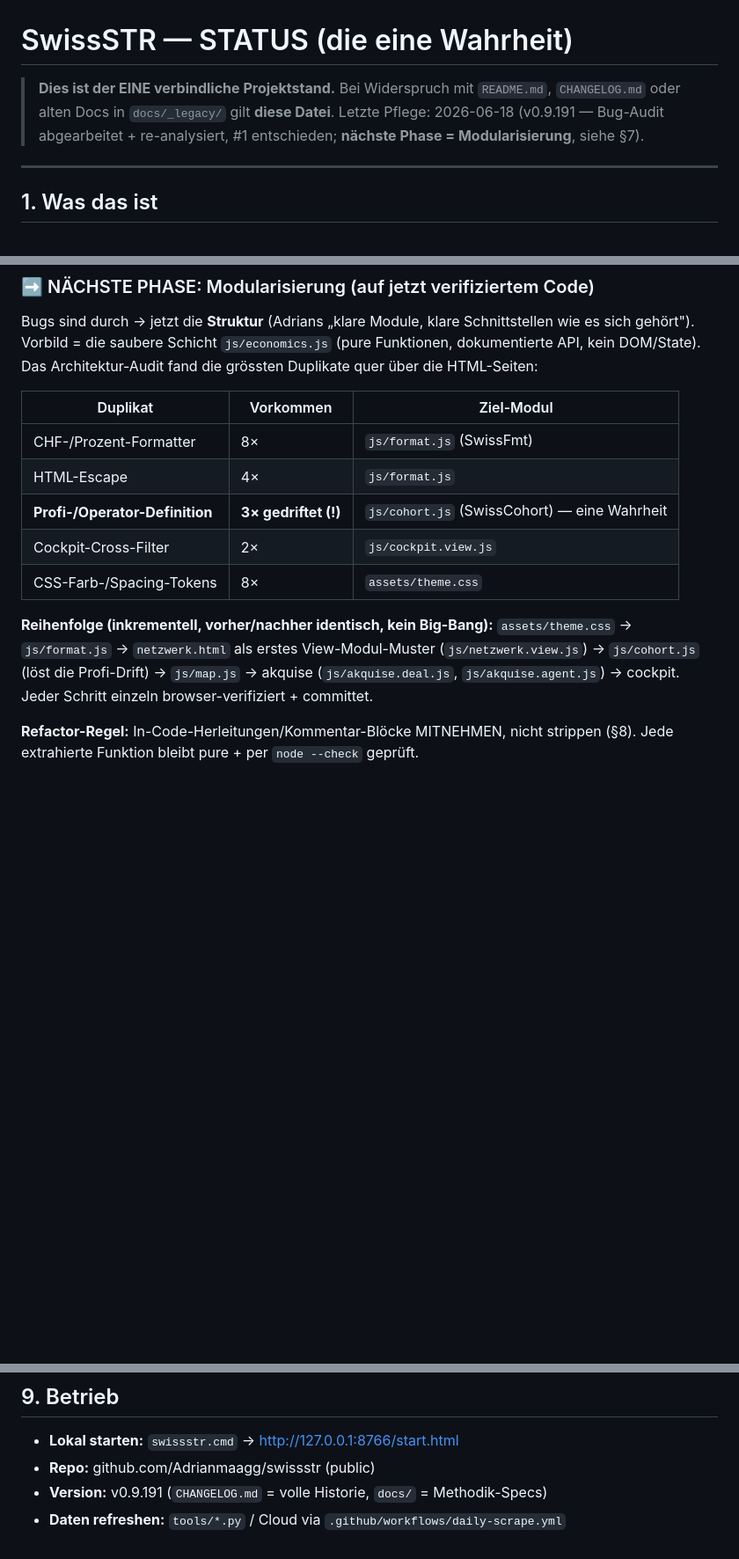
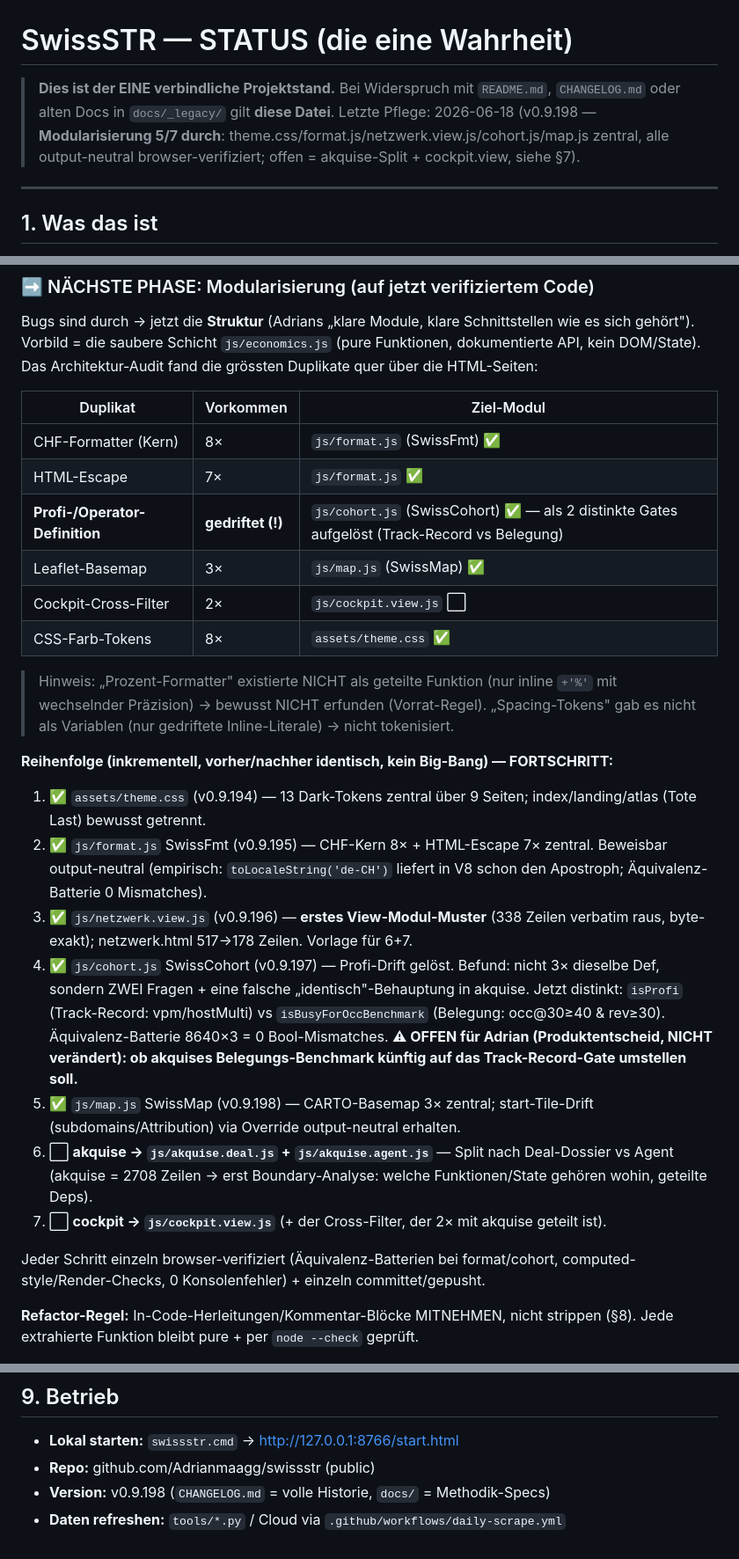
Before and after one commit to Adrianmaagg/swissstr, a Markdown page: STATUS.md, 3 parts joined by grey strips. Shown at 88% size. GitHub-like rendering; blank space fills up the shorter version.

Commit message:
v0.9.199 — STATUS: Modularisierung 5/7 dokumentiert + offene akquise-Profi-Frage verankert
Fortschritt in §7 (1-5 done mit Versionen + Verifikations-Notiz, 6-7 offen), Duplikat-
Tabelle mit ✅/⬜, Hinweis warum Prozent-Formatter/Spacing-Tokens bewusst NICHT erfunden
wurden. Offener Produktentscheid (akquise Belegungs-Benchmark vs Track-Record-Gate) jetzt
auch in STATUS verankert, nicht nur im cohort.js-Header (Verfahren in die Spec).

Co-Authored-By: Claude Opus 4.8 <noreply@anthropic.com>

```diff
--- a/STATUS.md
+++ b/STATUS.md
@@ -1,6 +1,6 @@
 # SwissSTR — STATUS (die eine Wahrheit)
 
-> **Dies ist der EINE verbindliche Projektstand.** Bei Widerspruch mit `README.md`, `CHANGELOG.md` oder alten Docs in `docs/_legacy/` gilt **diese Datei**. Letzte Pflege: 2026-06-18 (v0.9.191 — Bug-Audit abgearbeitet + re-analysiert, #1 entschieden; **nächste Phase = Modularisierung**, siehe §7).
+> **Dies ist der EINE verbindliche Projektstand.** Bei Widerspruch mit `README.md`, `CHANGELOG.md` oder alten Docs in `docs/_legacy/` gilt **diese Datei**. Letzte Pflege: 2026-06-18 (v0.9.198 — **Modularisierung 5/7 durch**: theme.css/format.js/netzwerk.view.js/cohort.js/map.js zentral, alle output-neutral browser-verifiziert; offen = akquise-Split + cockpit.view, siehe §7).
 
 ---
 
@@ -81,14 +81,25 @@ Bugs sind durch → jetzt die **Struktur** (Adrians „klare Module, klare Schni
 
 | Duplikat | Vorkommen | Ziel-Modul |
 |---|---|---|
-| CHF-/Prozent-Formatter | 8× | `js/format.js` (SwissFmt) |
-| HTML-Escape | 4× | `js/format.js` |
-| **Profi-/Operator-Definition** | **3× gedriftet (!)** | `js/cohort.js` (SwissCohort) — eine Wahrheit |
-| Cockpit-Cross-Filter | 2× | `js/cockpit.view.js` |
-| CSS-Farb-/Spacing-Tokens | 8× | `assets/theme.css` |
+| CHF-Formatter (Kern) | 8× | `js/format.js` (SwissFmt) ✅ |
+| HTML-Escape | 7× | `js/format.js` ✅ |
+| **Profi-/Operator-Definition** | **gedriftet (!)** | `js/cohort.js` (SwissCohort) ✅ — als 2 distinkte Gates aufgelöst (Track-Record vs Belegung) |
+| Leaflet-Basemap | 3× | `js/map.js` (SwissMap) ✅ |
+| Cockpit-Cross-Filter | 2× | `js/cockpit.view.js` ⬜ |
+| CSS-Farb-Tokens | 8× | `assets/theme.css` ✅ |
 
-**Reihenfolge (inkrementell, vorher/nachher identisch, kein Big-Bang):**
-`assets/theme.css` → `js/format.js` → `netzwerk.html` als erstes View-Modul-Muster (`js/netzwerk.view.js`) → `js/cohort.js` (löst die Profi-Drift) → `js/map.js` → akquise (`js/akquise.deal.js`, `js/akquise.agent.js`) → cockpit. Jeder Schritt einzeln browser-verifiziert + committet.
+> Hinweis: „Prozent-Formatter" existierte NICHT als geteilte Funktion (nur inline `+'%'` mit wechselnder Präzision) → bewusst NICHT erfunden (Vorrat-Regel). „Spacing-Tokens" gab es nicht als Variablen (nur gedriftete Inline-Literale) → nicht tokenisiert.
+
+**Reihenfolge (inkrementell, vorher/nachher identisch, kein Big-Bang) — FORTSCHRITT:**
+1. ✅ `assets/theme.css` (v0.9.194) — 13 Dark-Tokens zentral über 9 Seiten; index/landing/atlas (Tote Last) bewusst getrennt.
+2. ✅ `js/format.js` SwissFmt (v0.9.195) — CHF-Kern 8× + HTML-Escape 7× zentral. Beweisbar output-neutral (empirisch: `toLocaleString('de-CH')` liefert in V8 schon den Apostroph; Äquivalenz-Batterie 0 Mismatches).
+3. ✅ `js/netzwerk.view.js` (v0.9.196) — **erstes View-Modul-Muster** (338 Zeilen verbatim raus, byte-exakt); netzwerk.html 517→178 Zeilen. Vorlage für 6+7.
+4. ✅ `js/cohort.js` SwissCohort (v0.9.197) — Profi-Drift gelöst. Befund: nicht 3× dieselbe Def, sondern ZWEI Fragen + eine falsche „identisch"-Behauptung in akquise. Jetzt distinkt: `isProfi` (Track-Record: vpm/hostMulti) vs `isBusyForOccBenchmark` (Belegung: occ@30≥40 & rev≥30). Äquivalenz-Batterie 8640×3 = 0 Bool-Mismatches. **⚠ OFFEN für Adrian (Produktentscheid, NICHT verändert): ob akquises Belegungs-Benchmark künftig auf das Track-Record-Gate umstellen soll.**
+5. ✅ `js/map.js` SwissMap (v0.9.198) — CARTO-Basemap 3× zentral; start-Tile-Drift (subdomains/Attribution) via Override output-neutral erhalten.
+6. ⬜ **akquise → `js/akquise.deal.js` + `js/akquise.agent.js`** — Split nach Deal-Dossier vs Agent (akquise = 2708 Zeilen → erst Boundary-Analyse: welche Funktionen/State gehören wohin, geteilte Deps).
+7. ⬜ **cockpit → `js/cockpit.view.js`** (+ der Cross-Filter, der 2× mit akquise geteilt ist).
+
+Jeder Schritt einzeln browser-verifiziert (Äquivalenz-Batterien bei format/cohort, computed-style/Render-Checks, 0 Konsolenfehler) + einzeln committet/gepusht.
 
 **Refactor-Regel:** In-Code-Herleitungen/Kommentar-Blöcke MITNEHMEN, nicht strippen (§8). Jede extrahierte Funktion bleibt pure + per `node --check` geprüft.
 
@@ -118,5 +129,5 @@ Bugs sind durch → jetzt die **Struktur** (Adrians „klare Module, klare Schni
 
 - **Lokal starten:** `swissstr.cmd` → http://127.0.0.1:8766/start.html
 - **Repo:** github.com/Adrianmaagg/swissstr (public)
-- **Version:** v0.9.191 (`CHANGELOG.md` = volle Historie, `docs/` = Methodik-Specs)
+- **Version:** v0.9.198 (`CHANGELOG.md` = volle Historie, `docs/` = Methodik-Specs)
 - **Daten refreshen:** `tools/*.py` / Cloud via `.github/workflows/daily-scrape.yml`
```
